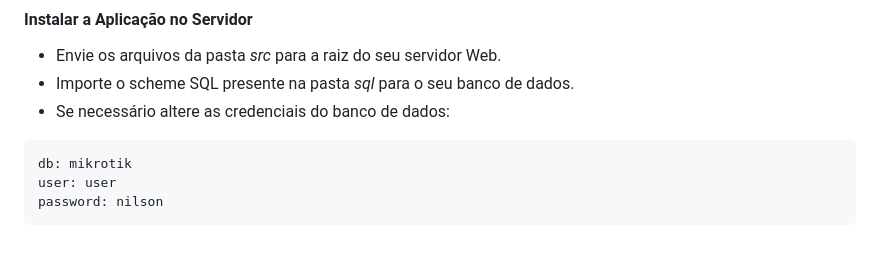
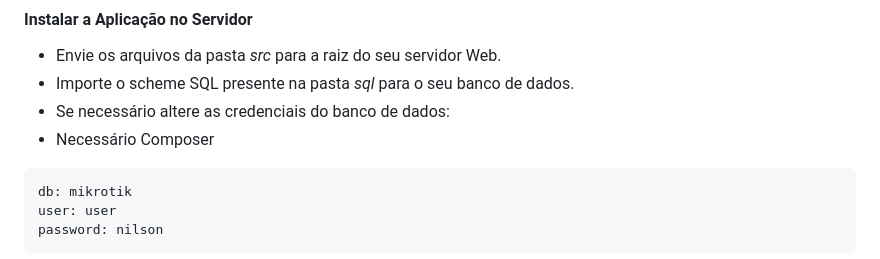
Before and after one commit to nilsonpessim/mikrotik-api-gateway, a Markdown page: README.md, the part around the change. Drawn GitHub-style.

Commit message:
Atualizar o README.md

````diff
--- a/README.md
+++ b/README.md
@@ -97,6 +97,7 @@ Pacotes necessários para funcionamento do Sistema.
 * Envie os arquivos da pasta *src* para a raiz do seu servidor Web.
 * Importe o scheme SQL presente na pasta *sql* para o seu banco de dados.
 * Se necessário altere as credenciais do banco de dados:
+* Necessário Composer
 
 ```
 db: mikrotik
````
